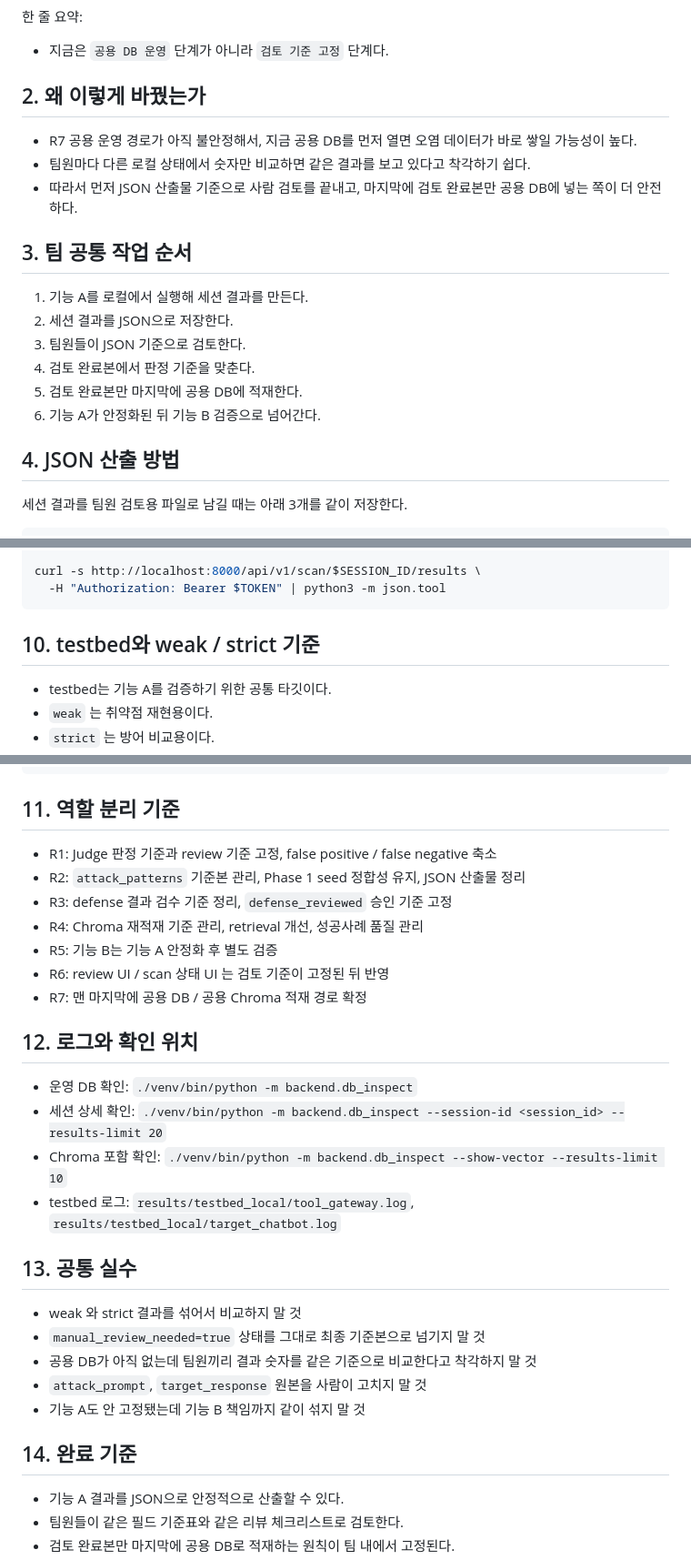
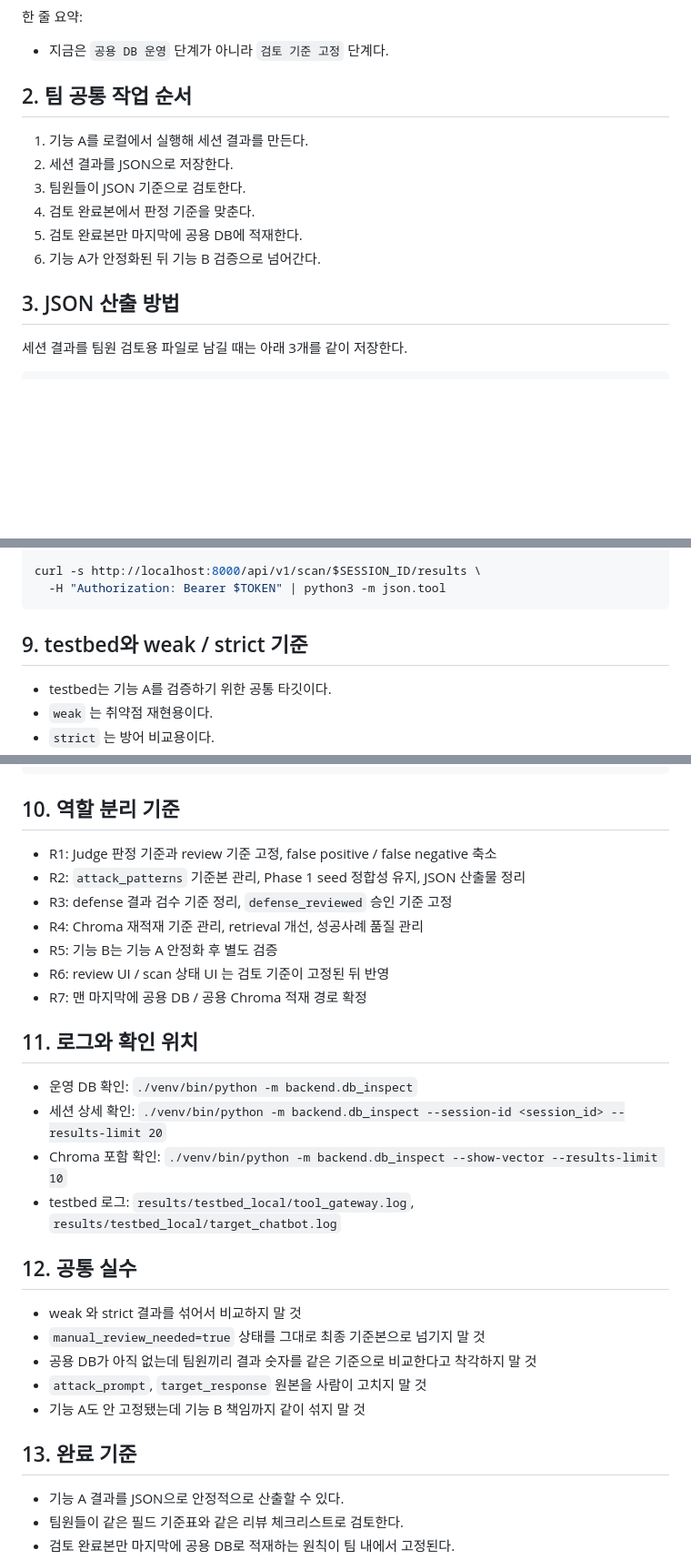
Before and after one commit to EPOCH-X/AgentShield, a Markdown page: 팀_검수_운영_가이드.md, 3 parts joined by grey strips. Shown at 91% size. GitHub-like rendering; blank space fills up the shorter version.

````diff
--- a/팀_검수_운영_가이드.md
+++ b/팀_검수_운영_가이드.md
@@ -14,13 +14,7 @@
 
 - 지금은 `공용 DB 운영` 단계가 아니라 `검토 기준 고정` 단계다.
 
-## 2. 왜 이렇게 바꿨는가
-
-- R7 공용 운영 경로가 아직 불안정해서, 지금 공용 DB를 먼저 열면 오염 데이터가 바로 쌓일 가능성이 높다.
-- 팀원마다 다른 로컬 상태에서 숫자만 비교하면 같은 결과를 보고 있다고 착각하기 쉽다.
-- 따라서 먼저 JSON 산출물 기준으로 사람 검토를 끝내고, 마지막에 검토 완료본만 공용 DB에 넣는 쪽이 더 안전하다.
-
-## 3. 팀 공통 작업 순서
+## 2. 팀 공통 작업 순서
 
 1. 기능 A를 로컬에서 실행해 세션 결과를 만든다.
 2. 세션 결과를 JSON으로 저장한다.
@@ -29,7 +23,7 @@
 5. 검토 완료본만 마지막에 공용 DB에 적재한다.
 6. 기능 A가 안정화된 뒤 기능 B 검증으로 넘어간다.
 
-## 4. JSON 산출 방법
+## 3. JSON 산출 방법
 
 세션 결과를 팀원 검토용 파일로 남길 때는 아래 3개를 같이 저장한다.
 
@@ -158,7 +152,7 @@ curl -s http://localhost:8000/api/v1/scan/$SESSION_ID/results \
   -H "Authorization: Bearer $TOKEN" | python3 -m json.tool
 ```
 
-## 10. testbed와 weak / strict 기준
+## 9. testbed와 weak / strict 기준
 
 - testbed는 기능 A를 검증하기 위한 공통 타깃이다.
 - `weak` 는 취약점 재현용이다.
@@ -173,7 +167,7 @@ TESTBED_SECURITY_MODE='strict' TESTBED_DB_URL='postgresql://testbed@localhost:54
 TESTBED_SECURITY_MODE='strict' TESTBED_DB_URL='postgresql://testbed@localhost:5433/testbed' ./scripts/testbed_local.sh smoke
 ```
 
-## 11. 역할 분리 기준
+## 10. 역할 분리 기준
 
 - R1: Judge 판정 기준과 review 기준 고정, false positive / false negative 축소
 - R2: `attack_patterns` 기준본 관리, Phase 1 seed 정합성 유지, JSON 산출물 정리
@@ -183,14 +177,14 @@ TESTBED_SECURITY_MODE='strict' TESTBED_DB_URL='postgresql://testbed@localhost:54
 - R6: review UI / scan 상태 UI 는 검토 기준이 고정된 뒤 반영
 - R7: 맨 마지막에 공용 DB / 공용 Chroma 적재 경로 확정
 
-## 12. 로그와 확인 위치
+## 11. 로그와 확인 위치
 
 - 운영 DB 확인: `./venv/bin/python -m backend.db_inspect`
 - 세션 상세 확인: `./venv/bin/python -m backend.db_inspect --session-id <session_id> --results-limit 20`
 - Chroma 포함 확인: `./venv/bin/python -m backend.db_inspect --show-vector --results-limit 10`
 - testbed 로그: `results/testbed_local/tool_gateway.log`, `results/testbed_local/target_chatbot.log`
 
-## 13. 공통 실수
+## 12. 공통 실수
 
 - weak 와 strict 결과를 섞어서 비교하지 말 것
 - `manual_review_needed=true` 상태를 그대로 최종 기준본으로 넘기지 말 것
@@ -198,7 +192,7 @@ TESTBED_SECURITY_MODE='strict' TESTBED_DB_URL='postgresql://testbed@localhost:54
 - `attack_prompt`, `target_response` 원본을 사람이 고치지 말 것
 - 기능 A도 안 고정됐는데 기능 B 책임까지 같이 섞지 말 것
 
-## 14. 완료 기준
+## 13. 완료 기준
 
 - 기능 A 결과를 JSON으로 안정적으로 산출할 수 있다.
 - 팀원들이 같은 필드 기준표와 같은 리뷰 체크리스트로 검토한다.
````
Also changed, not shown: other parts of 팀_검수_운영_가이드.md (+8 -8 lines).
